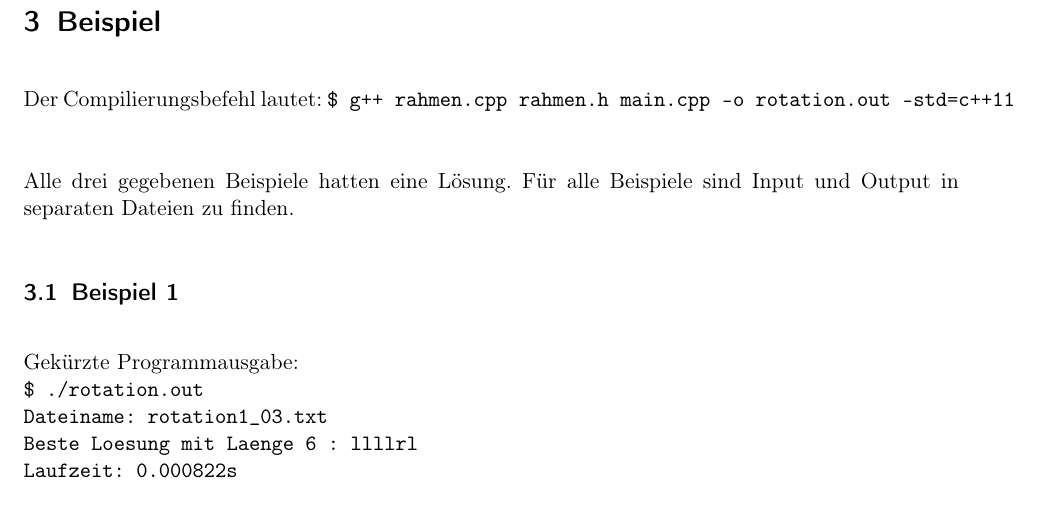
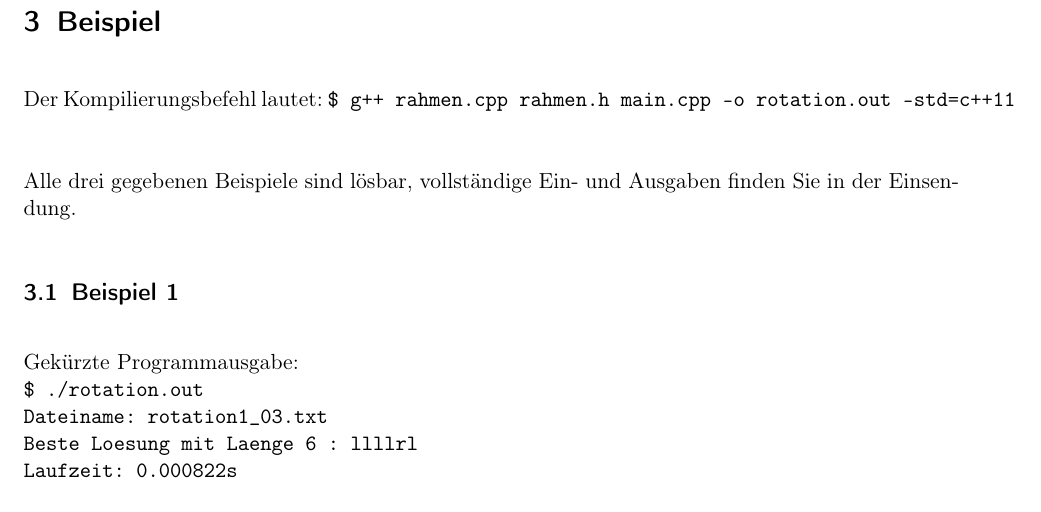
Before and after one commit to laurenzfg/bwinf35-rotation-doku, a LaTeX document (skript.tex, which reads beispiele.tex): part of page 4 of 9, cut so that both start at the same text. Compiled offline with pdfLaTeX; an older LaTeX class or package is replaced by its successor.

Commit message:
Grammar Nazi

```diff
--- a/beispiele.tex
+++ b/beispiele.tex
@@ -1,8 +1,7 @@
-Der Compilierungsbefehl lautet:
+Der Kompilierungsbefehl lautet:
 \shellcmd{g++ rahmen.cpp rahmen.h main.cpp -o rotation.out -std=c++11}
 
-Alle drei gegebenen Beispiele hatten eine Lösung.
-Für alle Beispiele sind Input und Output in separaten Dateien zu finden.
+Alle drei gegebenen Beispiele sind lösbar, vollständige Ein- und Ausgaben finden Sie in der Einsendung.
 \subsection{Beispiel 1}
 	Gekürzte Programmausgabe:\\
 	\shellout{  \$ ./rotation.out \\
```
